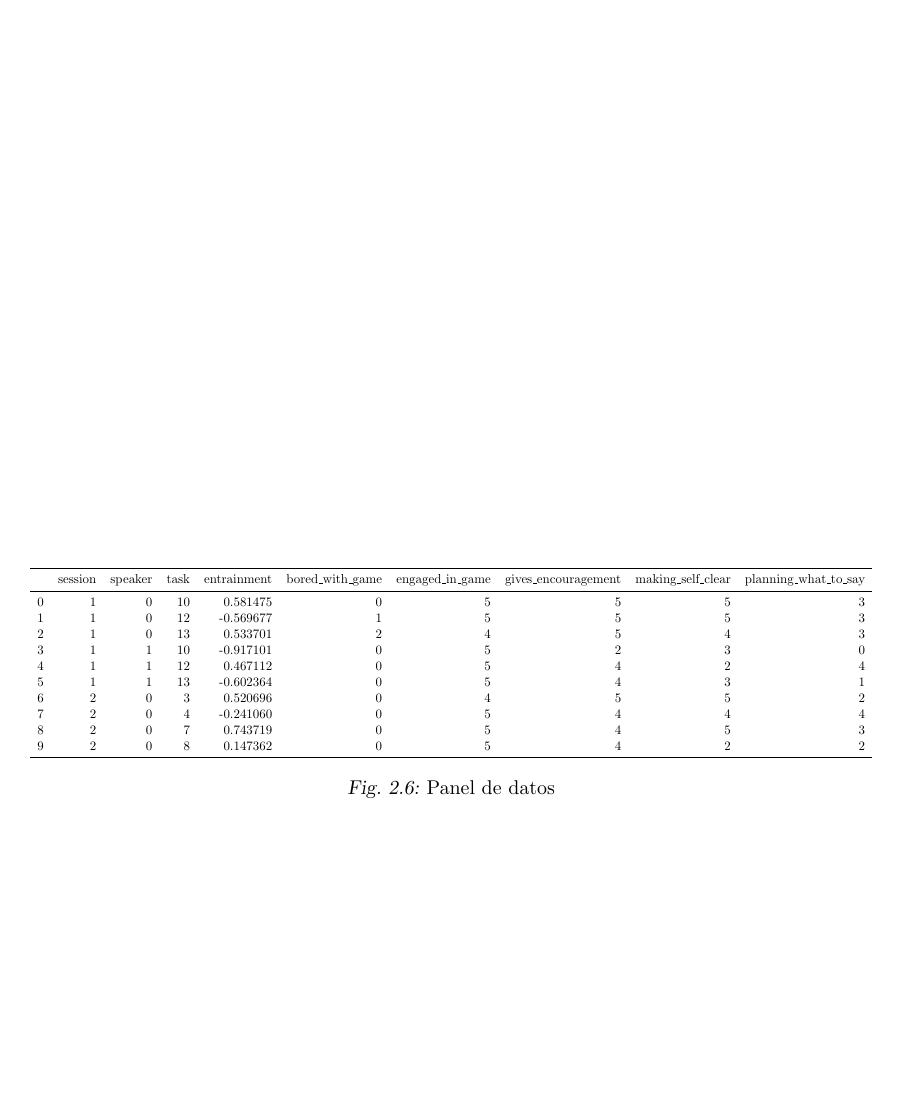
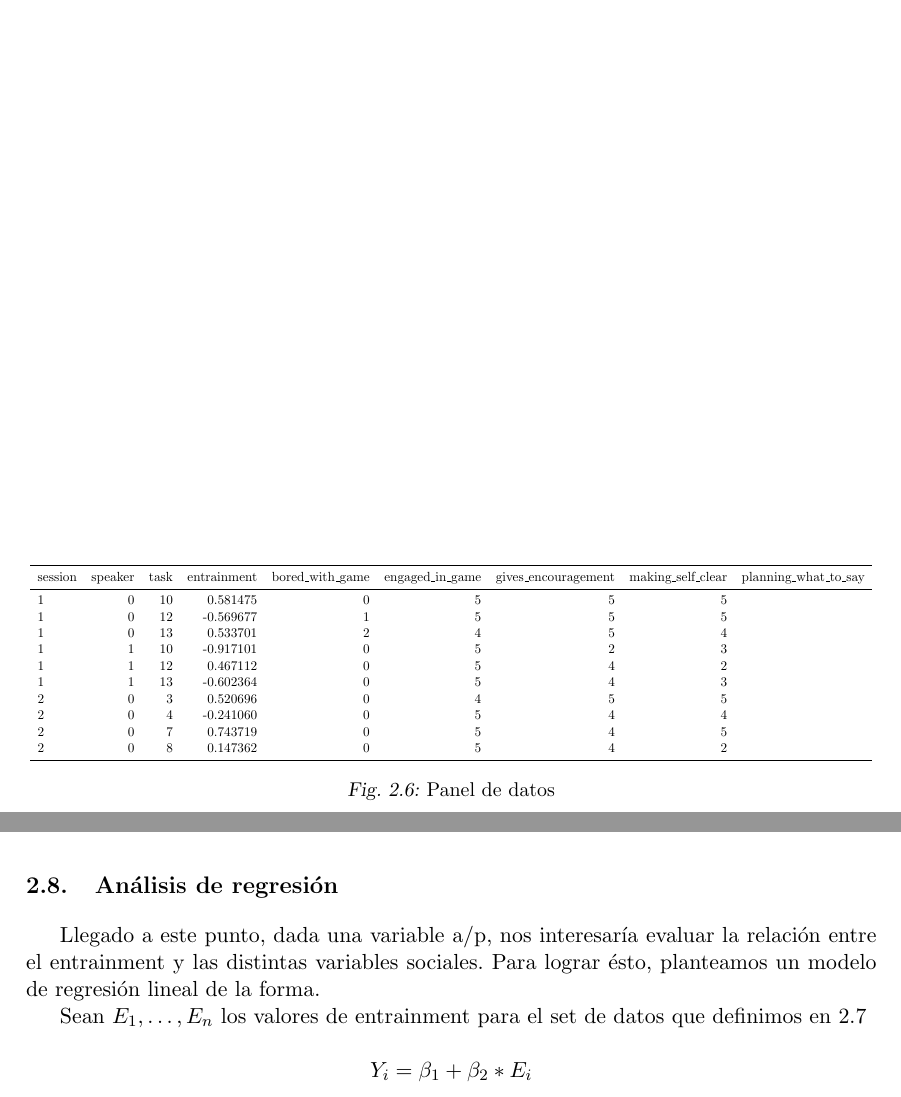
Before and after one commit to luquesky/tesis, a LaTeX thesis (latex/src/tesis.tex, which reads latex/src/panel_data.tex, latex/src/regresion.tex, latex/src/tables/panel.tex): part of page 22 of 23 before the commit and two parts of pages 22 and 23 of 27 after it, the two joined at a grey line, cut so that both start at the same text, the shorter picture padded with empty space. Compiled offline with pdfLaTeX.

Commit message:
Move tables to directory.

```diff
--- a/latex/src/panel_data.tex
+++ /dev/null
@@ -1,18 +0,0 @@
-\adjustbox{max width=\textwidth}{
-\begin{tabular}{lrrrrrrrrr}
-\toprule
-{} &  session &  speaker &  task &  entrainment &  bored\_with\_game &  engaged\_in\_game &  gives\_encouragement &  making\_self\_clear &  planning\_what\_to\_say \\
-\midrule
-0 &        1 &        0 &    10 &     0.581475 &                0 &                5 &                    5 &                  5 &                     3 \\
-1 &        1 &        0 &    12 &    -0.569677 &                1 &                5 &                    5 &                  5 &                     3 \\
-2 &        1 &        0 &    13 &     0.533701 &                2 &                4 &                    5 &                  4 &                     3 \\
-3 &        1 &        1 &    10 &    -0.917101 &                0 &                5 &                    2 &                  3 &                     0 \\
-4 &        1 &        1 &    12 &     0.467112 &                0 &                5 &                    4 &                  2 &                     4 \\
-5 &        1 &        1 &    13 &    -0.602364 &                0 &                5 &                    4 &                  3 &                     1 \\
-6 &        2 &        0 &     3 &     0.520696 &                0 &                4 &                    5 &                  5 &                     2 \\
-7 &        2 &        0 &     4 &    -0.241060 &                0 &                5 &                    4 &                  4 &                     4 \\
-8 &        2 &        0 &     7 &     0.743719 &                0 &                5 &                    4 &                  5 &                     3 \\
-9 &        2 &        0 &     8 &     0.147362 &                0 &                5 &                    4 &                  2 &                     2 \\
-\bottomrule
-\end{tabular}
-}
--- /dev/null
+++ b/latex/src/regresion.tex
@@ -0,0 +1,9 @@
+\section{Análisis de regresión}
+
+Llegado a este punto, dada una variable a/p, nos interesaría evaluar la relación entre el entrainment y las distintas variables sociales. Para lograr ésto, planteamos un modelo de regresión lineal de la forma.
+
+Sean $E_1, \ldots, E_n$ los valores de entrainment para el set de datos que definimos en \ref{sec:panel_data}
+
+\begin{equation*}
+Y_i = \beta_1 + \beta_2 * E_i
+\end{equation*}
--- /dev/null
+++ b/latex/src/tables/panel.tex
@@ -0,0 +1,18 @@
+\adjustbox{max width=\textwidth}{
+\begin{tabular}{lrrrrrrrrr}
+\toprule
+session &  speaker &  task &  entrainment &  bored\_with\_game &  engaged\_in\_game &  gives\_encouragement &  making\_self\_clear &  planning\_what\_to\_say \\
+\midrule
+1 &        0 &    10 &     0.581475 &                0 &                5 &                    5 &                  5\\
+1 &        0 &    12 &    -0.569677 &                1 &                5 &                    5 &                  5\\
+1 &        0 &    13 &     0.533701 &                2 &                4 &                    5 &                  4\\
+1 &        1 &    10 &    -0.917101 &                0 &                5 &                    2 &                  3\\
+1 &        1 &    12 &     0.467112 &                0 &                5 &                    4 &                  2\\
+1 &        1 &    13 &    -0.602364 &                0 &                5 &                    4 &                  3\\
+2 &        0 &     3 &     0.520696 &                0 &                4 &                    5 &                  5\\
+2 &        0 &     4 &    -0.241060 &                0 &                5 &                    4 &                  4\\
+2 &        0 &     7 &     0.743719 &                0 &                5 &                    4 &                  5\\
+2 &        0 &     8 &     0.147362 &                0 &                5 &                    4 &                  2\\
+\bottomrule
+\end{tabular}
+}
```
Also changed, not shown: latex/src/table.tex (+3 -3 lines), latex/src/tables/selected_tasks.tex (renamed from latex/src/selected_tasks_table.tex, +0 -1 lines), latex/src/tesis.tex (+4 -0 lines), latex/src/time_plots.tex (+2 -2 lines).
